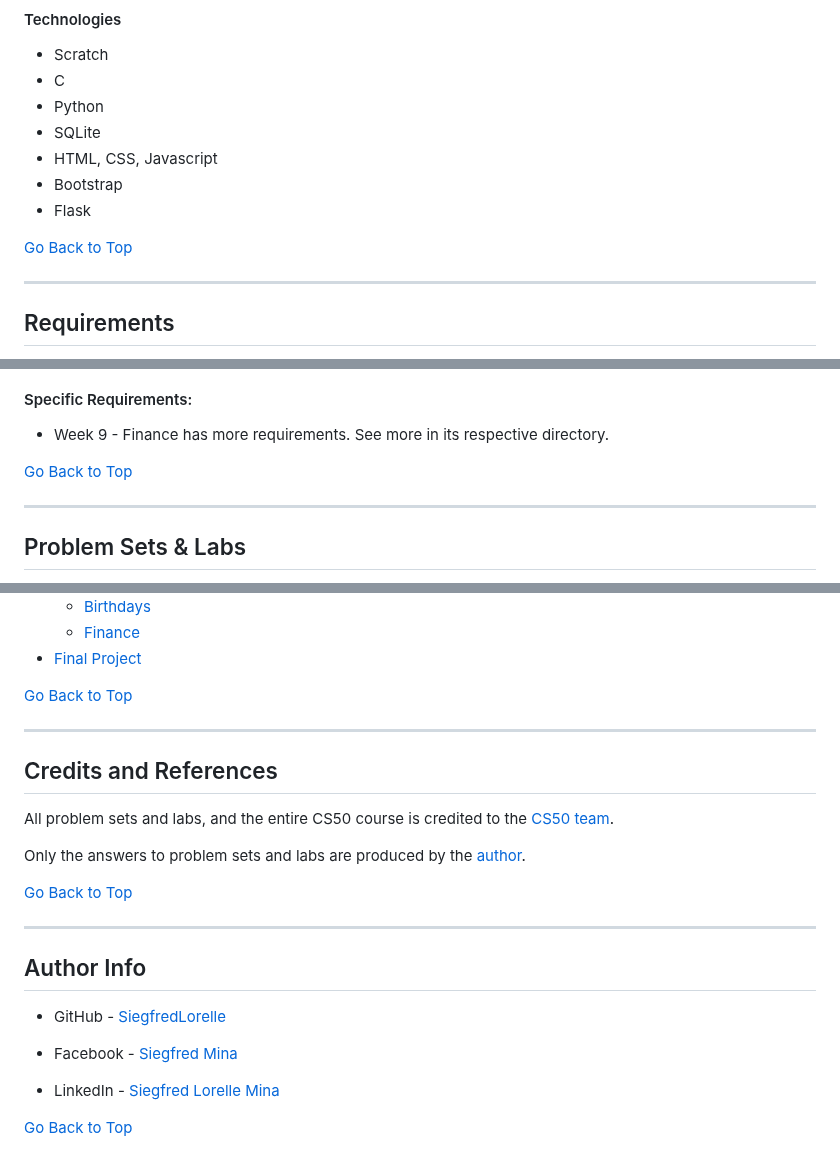
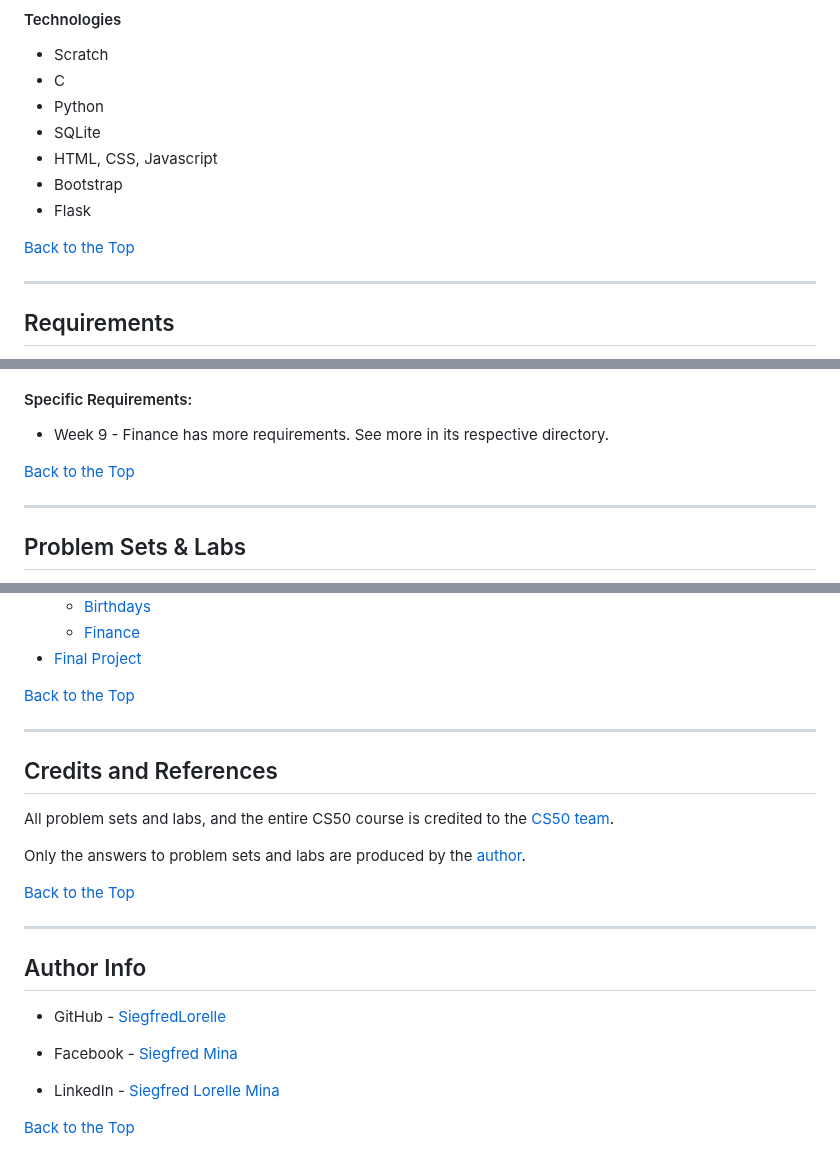
Before and after one commit to SiegfredLorelle/cs50x, a Markdown page: README.md, 3 parts joined by grey strips. Rendered like a GitHub page.

Commit message:
rephrase 'go back to top' to 'back to the top' in readme file

```diff
--- a/README.md
+++ b/README.md
@@ -26,7 +26,7 @@ Note that this repository only includes problem sets and labs in the course. The
 - Bootstrap
 - Flask
 
-[Go Back to Top](#harvards-cs50x-2022-problem-sets-and-labs)
+[Back to the Top](#harvards-cs50x-2022-problem-sets-and-labs)
 
 ---
 
@@ -45,7 +45,7 @@ The following requirements are only necessary if projects are not run in the [CS
 
 - Week 9 - Finance has more requirements. See more in its respective directory.
 
-[Go Back to Top](#harvards-cs50x-2022-problem-sets-and-labs)
+[Back to the Top](#harvards-cs50x-2022-problem-sets-and-labs)
 
 ---
 
@@ -91,7 +91,7 @@ The following requirements are only necessary if projects are not run in the [CS
     - [Finance](https://cs50.harvard.edu/x/2022/psets/9/finance/)
 - [Final Project](https://github.com/SiegfredLorelle/compiled-50)
 
-[Go Back to Top](#harvards-cs50x-2022-problem-sets-and-labs)
+[Back to the Top](#harvards-cs50x-2022-problem-sets-and-labs)
 
 ---
 
@@ -101,7 +101,7 @@ All problem sets and labs, and the entire CS50 course is credited to the [CS50 t
 
 Only the answers to problem sets and labs are produced by the [author](#author-info).
 
-[Go Back to Top](#harvards-cs50x-2022-problem-sets-and-labs)
+[Back to the Top](#harvards-cs50x-2022-problem-sets-and-labs)
 
 ---
 
@@ -113,4 +113,4 @@ Only the answers to problem sets and labs are produced by the [author](#author-i
 
 - LinkedIn - [Siegfred Lorelle Mina](https://www.linkedin.com/in/siegfred-lorelle-mina-b4900b167)
 
-[Go Back to Top](#harvards-cs50x-2022-problem-sets-and-labs)
+[Back to the Top](#harvards-cs50x-2022-problem-sets-and-labs)
```
